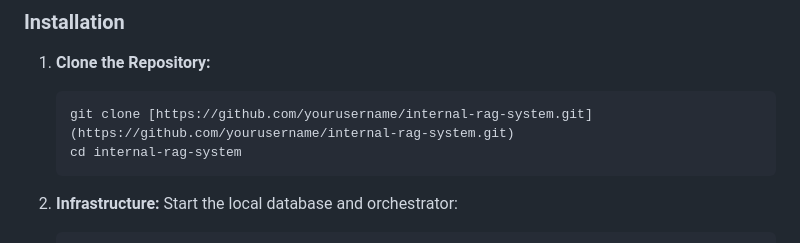
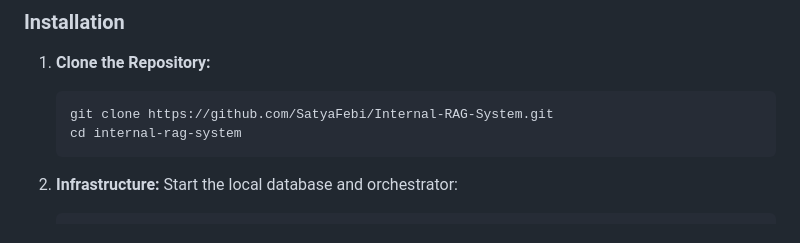
Before and after one commit to SatyaFebi/Internal-RAG-System, a Markdown page: README.md, the part around the change. Drawn GitHub-style.

Commit message:
Update repository URL in README

````diff
--- a/README.md
+++ b/README.md
@@ -45,7 +45,7 @@ A high-performance stack designed for modern AI engineering:
 
 1.  **Clone the Repository:**
     ```bash
-    git clone [https://github.com/yourusername/internal-rag-system.git](https://github.com/yourusername/internal-rag-system.git)
+    git clone https://github.com/SatyaFebi/Internal-RAG-System.git
     cd internal-rag-system
     ```
 
````
